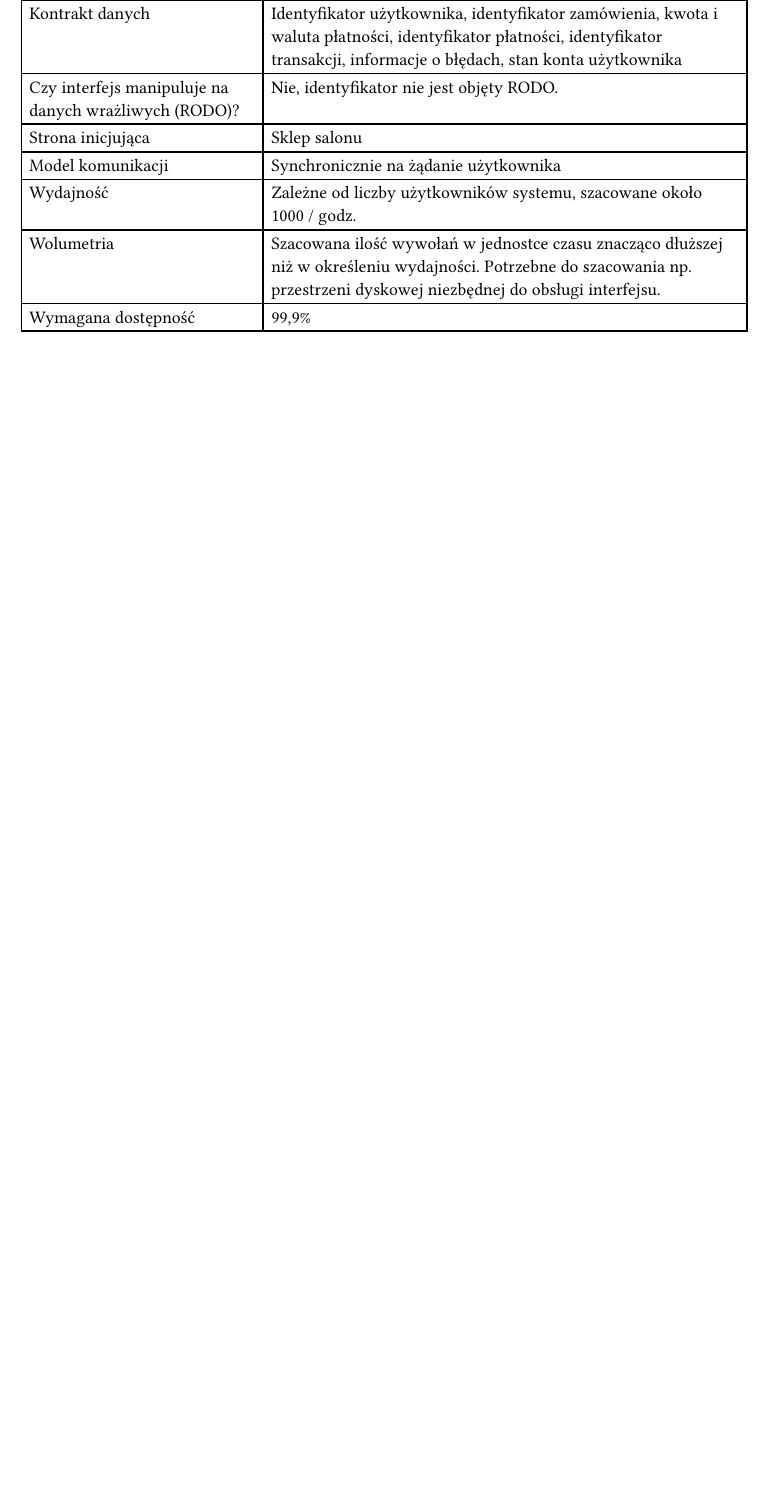
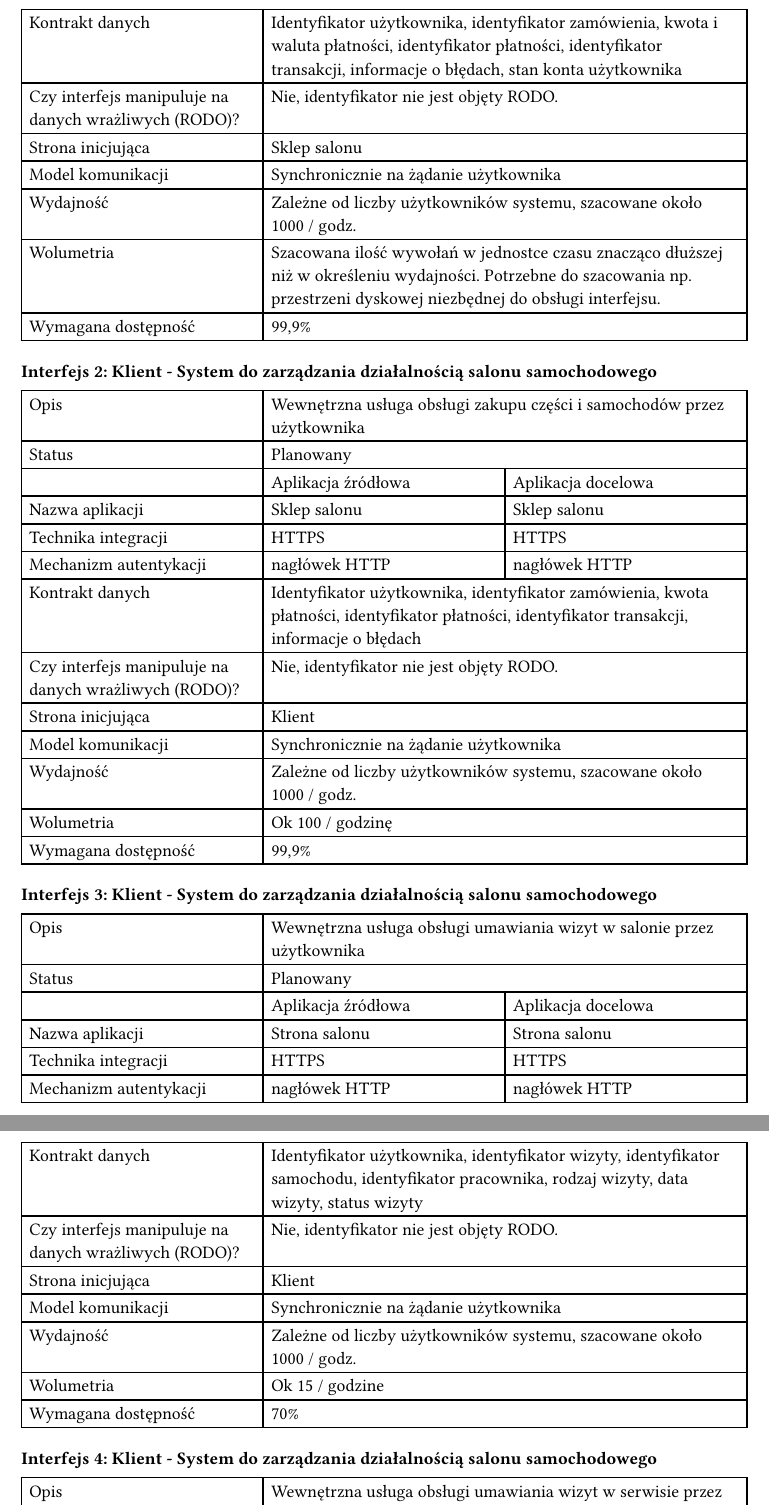
Before and after one commit to kamil-wojcieszak/projektowanie_systemow_informatycznych, a Typst document (e2_report/05_widoki.typ): part of page 2 of 2 before the commit and two parts of pages 2 and 3 of 3 after it, the two joined at a grey line, cut so that both start at the same text, the shorter picture padded with empty space. Compiled offline with Typst 0.15.

Commit message:
changes to 5

```diff
--- a/e2_report/05_widoki.typ
+++ b/e2_report/05_widoki.typ
@@ -39,3 +40,76 @@
   table.cell(colspan: 2)[Szacowana ilość wywołań w jednostce czasu znacząco dłuższej niż w określeniu wydajności. Potrzebne do szacowania np. przestrzeni dyskowej niezbędnej do obsługi interfejsu.],
   [Wymagana dostępność], table.cell(colspan: 2)[99,9%],
 )
+
+
+==== Interfejs 2: Klient - System do zarządzania działalnością salonu samochodowego
+
+#table(
+  columns: (1fr, 1fr, 1fr),
+  [Opis], table.cell(colspan: 2)[Wewnętrzna usługa obsługi zakupu części i samochodów przez użytkownika],
+  [Status], table.cell(colspan: 2)[Planowany],
+  [], [Aplikacja źródłowa], [Aplikacja docelowa],
+  [Nazwa aplikacji], [Sklep salonu], [Sklep salonu],
+  [Technika integracji], [HTTPS], [HTTPS],
+  [Mechanizm autentykacji], [nagłówek HTTP], [nagłówek HTTP],
+  [Kontrakt danych],
+  table.cell(
+    colspan: 2,
+  )[Identyfikator użytkownika, identyfikator zamówienia, kwota płatności, identyfikator płatności, identyfikator transakcji, informacje o błędach],
+  [Czy interfejs manipuluje na danych wrażliwych (RODO)?],
+  table.cell(colspan: 2)[Nie, identyfikator nie jest objęty RODO.],
+  [Strona inicjująca], table.cell(colspan: 2)[Klient],
+  [Model komunikacji], table.cell(colspan: 2)[Synchronicznie na żądanie użytkownika],
+  [Wydajność], table.cell(colspan: 2)[Zależne od liczby użytkowników systemu, szacowane około 1000 / godz.],
+  [Wolumetria],
+  table.cell(colspan: 2)[Ok 100 / godzinę],
+  [Wymagana dostępność], table.cell(colspan: 2)[99,9%],
+)
+
+==== Interfejs 3: Klient - System do zarządzania działalnością salonu samochodowego
+
+#table(
+  columns: (1fr, 1fr, 1fr),
+  [Opis], table.cell(colspan: 2)[Wewnętrzna usługa obsługi umawiania wizyt w salonie przez użytkownika],
+  [Status], table.cell(colspan: 2)[Planowany],
+  [], [Aplikacja źródłowa], [Aplikacja docelowa],
+  [Nazwa aplikacji], [Strona salonu], [Strona salonu],
+  [Technika integracji], [HTTPS], [HTTPS],
+  [Mechanizm autentykacji], [nagłówek HTTP], [nagłówek HTTP],
+  [Kontrakt danych],
+  table.cell(
+    colspan: 2,
+  )[Identyfikator użytkownika, identyfikator wizyty, identyfikator samochodu, identyfikator pracownika, rodzaj wizyty, data wizyty, status wizyty],
+  [Czy interfejs manipuluje na danych wrażliwych (RODO)?],
+  table.cell(colspan: 2)[Nie, identyfikator nie jest objęty RODO.],
+  [Strona inicjująca], table.cell(colspan: 2)[Klient],
+  [Model komunikacji], table.cell(colspan: 2)[Synchronicznie na żądanie użytkownika],
+  [Wydajność], table.cell(colspan: 2)[Zależne od liczby użytkowników systemu, szacowane około 1000 / godz.],
+  [Wolumetria],
+  table.cell(colspan: 2)[Ok 15 / godzine],
+  [Wymagana dostępność], table.cell(colspan: 2)[70%],
+)
+
+==== Interfejs 4: Klient - System do zarządzania działalnością salonu samochodowego
+
+#table(
+  columns: (1fr, 1fr, 1fr),
+  [Opis], table.cell(colspan: 2)[Wewnętrzna usługa obsługi umawiania wizyt w serwisie przez użytkownika],
+  [Status], table.cell(colspan: 2)[Planowany],
+  [], [Aplikacja źródłowa], [Aplikacja docelowa],
+  [Nazwa aplikacji], [Strona serwisu], [Strona serwisu],
+  [Technika integracji], [HTTPS], [HTTPS],
+  [Mechanizm autentykacji], [nagłówek HTTP], [nagłówek HTTP],
+  [Kontrakt danych],
+  table.cell(
+    colspan: 2,
+  )[Identyfikator użytkownika, identyfikator wizyty, identyfikator pracownika, rodzaj wizyty, data wizyty, status wizyty, cena usługi, nazwa usługi, opis usługi, marka samochodu, model samochodu, rocznik samochodu, opis problemu],
+  [Czy interfejs manipuluje na danych wrażliwych (RODO)?],
+  table.cell(colspan: 2)[Nie, identyfikator nie jest objęty RODO.],
+  [Strona inicjująca], table.cell(colspan: 2)[Sklep salonu],
+  [Model komunikacji], table.cell(colspan: 2)[Synchronicznie na żądanie użytkownika],
+  [Wydajność], table.cell(colspan: 2)[Zależne od liczby użytkowników systemu, szacowane około 1000 / godz.],
+  [Wolumetria],
+  table.cell(colspan: 2)[Ok 3 / godzinę],
+  [Wymagana dostępność], table.cell(colspan: 2)[70%],
+)
```
Also changed, not shown: e2_report/_report.pdf, e2_report/05_widoki.typ (3 more changed lines).
